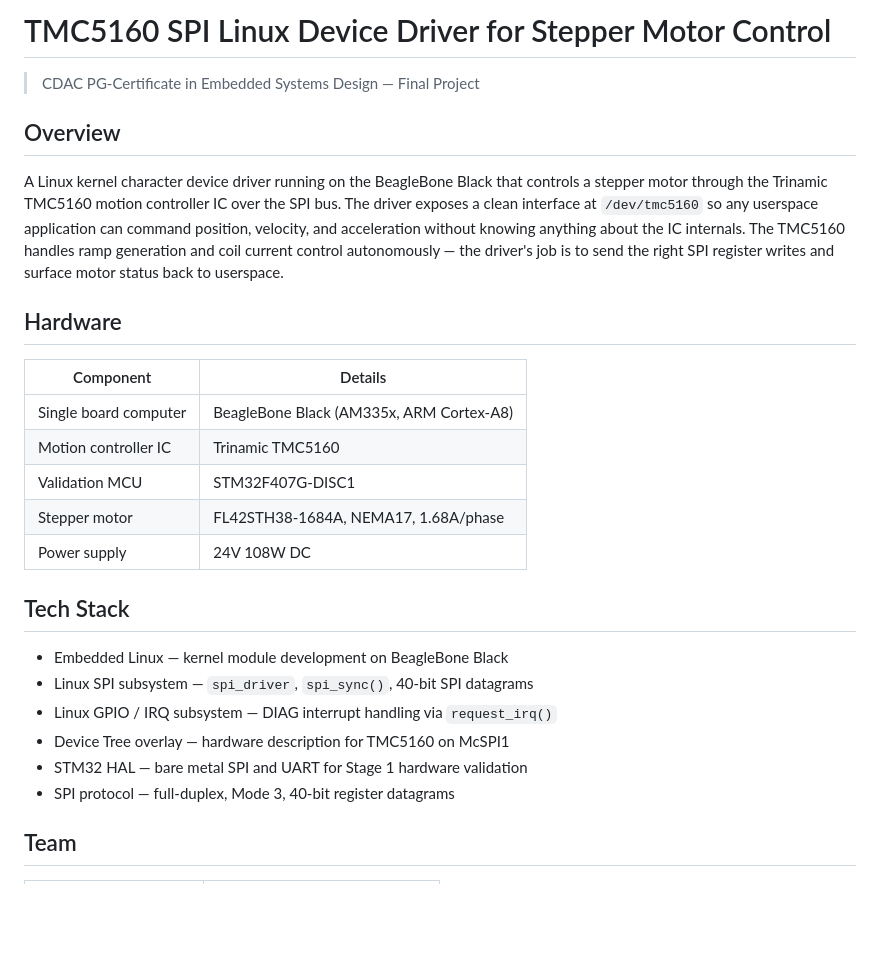
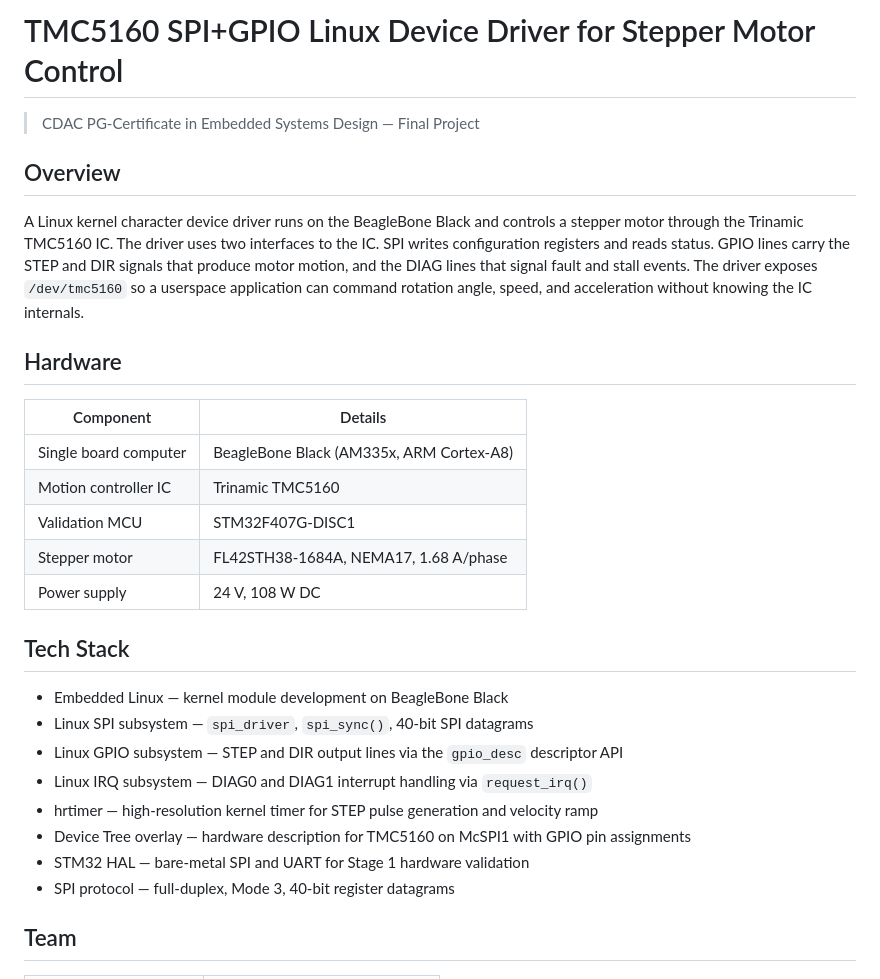
Before and after one commit to CDAC-ESD-Project/tmc5160-spi-eldd, a Markdown page: README.md, the part around one of its changes. GitHub-like rendering; blank space fills up the shorter version.

```diff
--- a/README.md
+++ b/README.md
@@ -1,17 +1,10 @@
-# TMC5160 SPI Linux Device Driver for Stepper Motor Control
+# TMC5160 SPI+GPIO Linux Device Driver for Stepper Motor Control
 
 > CDAC PG-Certificate in Embedded Systems Design — Final Project
 
 ## Overview
 
-A Linux kernel character device driver running on the BeagleBone Black
-that controls a stepper motor through the Trinamic TMC5160 motion
-controller IC over the SPI bus. The driver exposes a clean interface at
-`/dev/tmc5160` so any userspace application can command position,
-velocity, and acceleration without knowing anything about the IC
-internals. The TMC5160 handles ramp generation and coil current control
-autonomously — the driver's job is to send the right SPI register writes
-and surface motor status back to userspace.
+A Linux kernel character device driver runs on the BeagleBone Black and controls a stepper motor through the Trinamic TMC5160 IC. The driver uses two interfaces to the IC. SPI writes configuration registers and reads status. GPIO lines carry the STEP and DIR signals that produce motor motion, and the DIAG lines that signal fault and stall events. The driver exposes `/dev/tmc5160` so a userspace application can command rotation angle, speed, and acceleration without knowing the IC internals.
 
 ## Hardware
 
@@ -20,16 +13,18 @@ and surface motor status back to userspace.
 | Single board computer | BeagleBone Black (AM335x, ARM Cortex-A8) |
 | Motion controller IC | Trinamic TMC5160 |
 | Validation MCU | STM32F407G-DISC1 |
-| Stepper motor | FL42STH38-1684A, NEMA17, 1.68A/phase |
-| Power supply | 24V 108W DC |
+| Stepper motor | FL42STH38-1684A, NEMA17, 1.68 A/phase |
+| Power supply | 24 V, 108 W DC |
 
 ## Tech Stack
 
 - Embedded Linux — kernel module development on BeagleBone Black
 - Linux SPI subsystem — `spi_driver`, `spi_sync()`, 40-bit SPI datagrams
-- Linux GPIO / IRQ subsystem — DIAG interrupt handling via `request_irq()`
-- Device Tree overlay — hardware description for TMC5160 on McSPI1
-- STM32 HAL — bare metal SPI and UART for Stage 1 hardware validation
+- Linux GPIO subsystem — STEP and DIR output lines via the `gpio_desc` descriptor API
+- Linux IRQ subsystem — DIAG0 and DIAG1 interrupt handling via `request_irq()`
+- hrtimer — high-resolution kernel timer for STEP pulse generation and velocity ramp
+- Device Tree overlay — hardware description for TMC5160 on McSPI1 with GPIO pin assignments
+- STM32 HAL — bare-metal SPI and UART for Stage 1 hardware validation
 - SPI protocol — full-duplex, Mode 3, 40-bit register datagrams
 
 ## Team
```
Also changed, not shown: other parts of README.md (+26 -37 lines).
